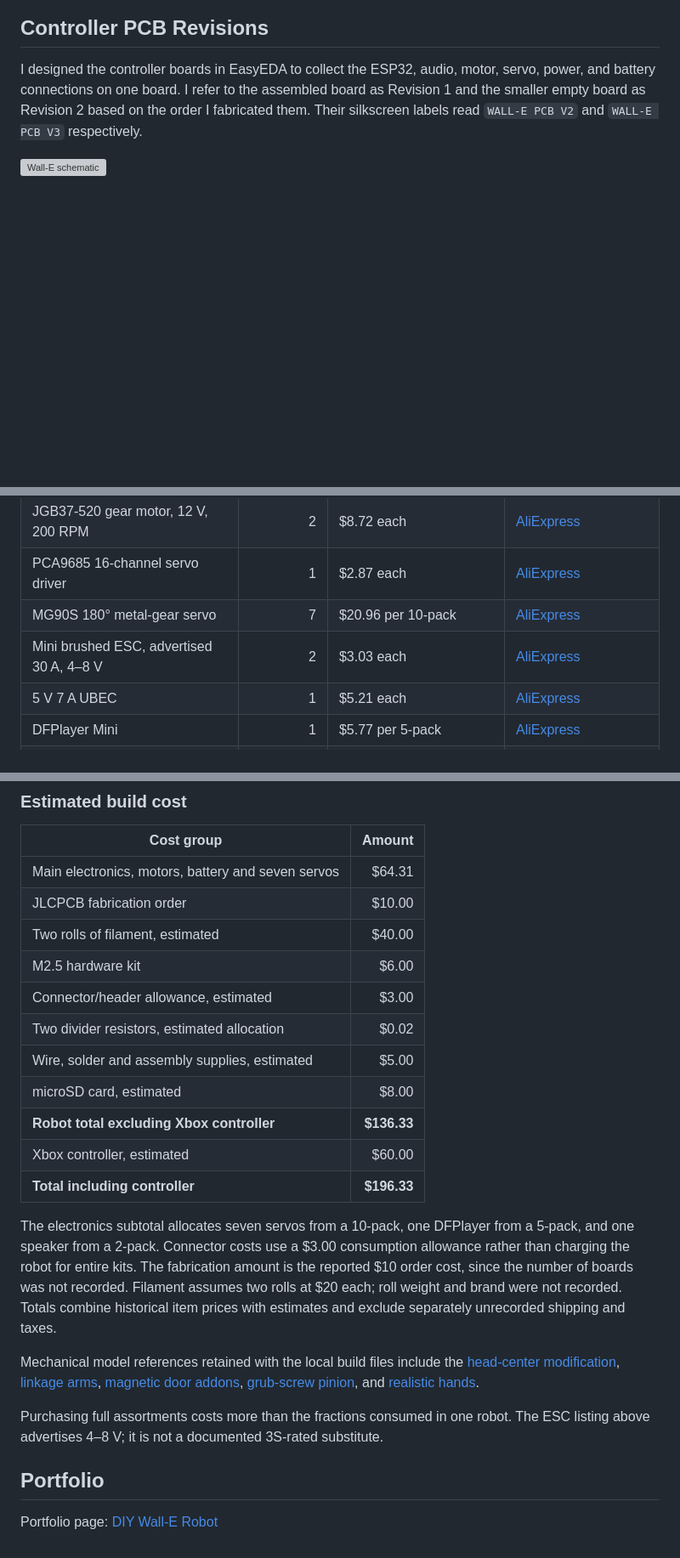
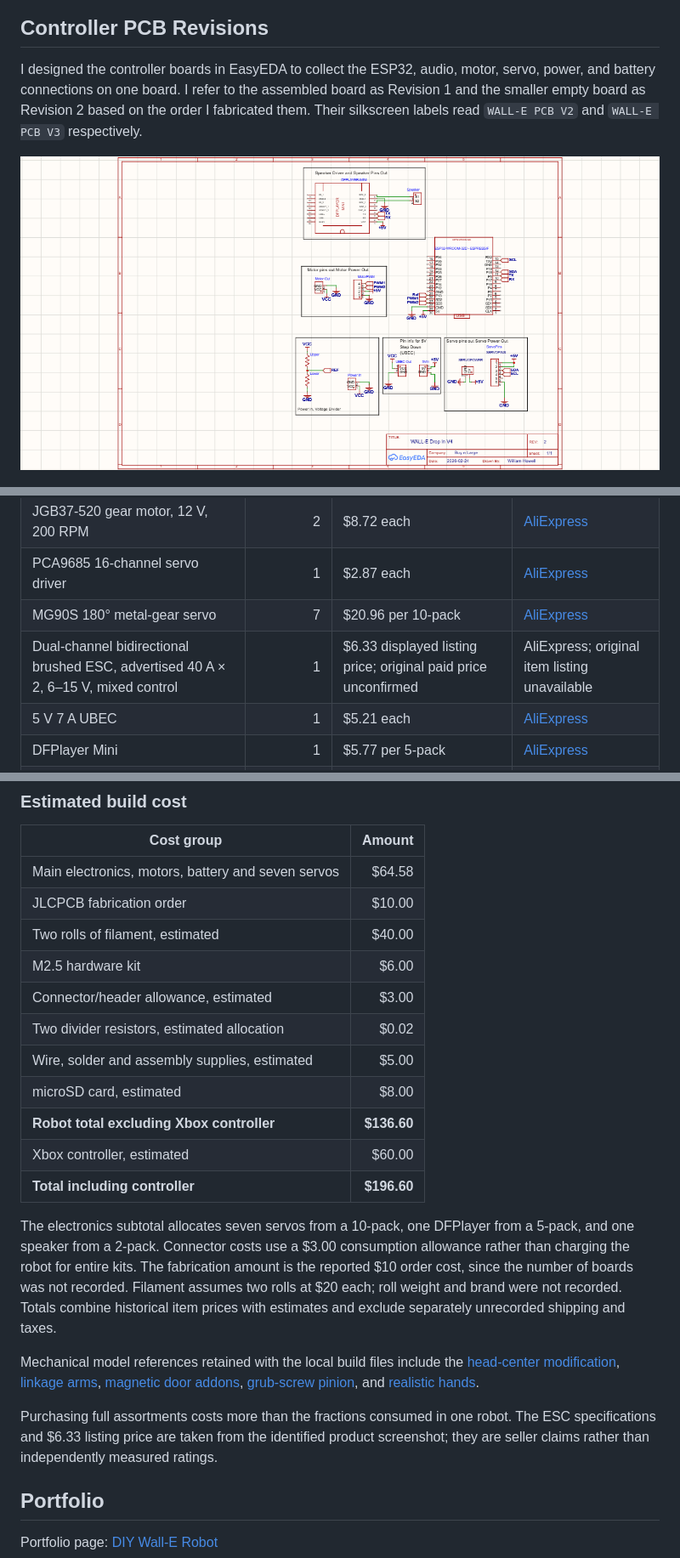
Before and after one commit to carter-howell/wall-e-robot, a Markdown page: README.md, 3 parts joined by grey strips. Shown at 85% size. Drawn GitHub-style; pictures changed too: media/wall-e-drop-in-v4-schematic.png (added); blank space fills up the shorter version; grey boxes are pictures that could not be loaded.

Commit message:
Replace legacy schematic and parts imagery with V4 schematic

```diff
--- a/README.md
+++ b/README.md
@@ -44,7 +43,7 @@ I 3D printed the body and alternate remix parts before final assembly. Printing
 
 I designed the controller boards in EasyEDA to collect the ESP32, audio, motor, servo, power, and battery connections on one board. I refer to the assembled board as Revision 1 and the smaller empty board as Revision 2 based on the order I fabricated them. Their silkscreen labels read `WALL-E PCB V2` and `WALL-E PCB V3` respectively.
 
-![Wall-E schematic](media/Schematic.avif)
+![WALL-E Drop In V4 schematic](media/wall-e-drop-in-v4-schematic.png)
 
 ![WALL-E Drop In V4 motherboard — EasyEDA 3D render](media/wall-e-drop-in-v4-pcb-3d.png)
 
@@ -102,7 +101,7 @@ Prices below are historical USD item prices from my inventory and order records.
 | JGB37-520 gear motor, 12 V, 200 RPM | 2 | $8.72 each | [AliExpress](https://www.aliexpress.com/item/3256805250852226.html) |
 | PCA9685 16-channel servo driver | 1 | $2.87 each | [AliExpress](https://www.aliexpress.com/item/3256806112519208.html) |
 | MG90S 180° metal-gear servo | 7 | $20.96 per 10-pack | [AliExpress](https://www.aliexpress.com/item/3256805639785749.html) |
-| Mini brushed ESC, advertised 30 A, 4–8 V | 2 | $3.03 each | [AliExpress](https://www.aliexpress.com/item/3256809348516540.html) |
+| Dual-channel bidirectional brushed ESC, advertised 40 A × 2, 6–15 V, mixed control | 1 | $6.33 displayed listing price; original paid price unconfirmed | AliExpress; original item listing unavailable |
 | 5 V 7 A UBEC | 1 | $5.21 each | [AliExpress](https://www.aliexpress.com/item/3256809278446011.html) |
 | DFPlayer Mini | 1 | $5.77 per 5-pack | [AliExpress](https://www.aliexpress.com/item/3256808023570782.html) |
 | 40 mm 4 Ω 3 W speaker | 1 | $2.85 per 2-pack | [AliExpress](https://www.aliexpress.com/item/3256806925518415.html) |
@@ -125,7 +124,7 @@ No magnets were used. Filament, microSD, controller, connector consumption, and
 
 | Cost group | Amount |
 | --- | ---: |
-| Main electronics, motors, battery and seven servos | $64.31 |
+| Main electronics, motors, battery and seven servos | $64.58 |
 | JLCPCB fabrication order | $10.00 |
 | Two rolls of filament, estimated | $40.00 |
 | M2.5 hardware kit | $6.00 |
@@ -133,15 +132,15 @@ No magnets were used. Filament, microSD, controller, connector consumption, and
 | Two divider resistors, estimated allocation | $0.02 |
 | Wire, solder and assembly supplies, estimated | $5.00 |
 | microSD card, estimated | $8.00 |
-| **Robot total excluding Xbox controller** | **$136.33** |
+| **Robot total excluding Xbox controller** | **$136.60** |
 | Xbox controller, estimated | $60.00 |
-| **Total including controller** | **$196.33** |
+| **Total including controller** | **$196.60** |
 
 The electronics subtotal allocates seven servos from a 10-pack, one DFPlayer from a 5-pack, and one speaker from a 2-pack. Connector costs use a $3.00 consumption allowance rather than charging the robot for entire kits. The fabrication amount is the reported $10 order cost, since the number of boards was not recorded. Filament assumes two rolls at $20 each; roll weight and brand were not recorded. Totals combine historical item prices with estimates and exclude separately unrecorded shipping and taxes.
 
 Mechanical model references retained with the local build files include the [head-center modification](https://www.thingiverse.com/thing:4583962), [linkage arms](https://www.thingiverse.com/thing:4707426), [magnetic door addons](https://www.thingiverse.com/thing:4734863), [grub-screw pinion](https://www.thingiverse.com/thing:4932959), and [realistic hands](https://www.thingiverse.com/thing:5391045).
 
-Purchasing full assortments costs more than the fractions consumed in one robot. The ESC listing above advertises 4–8 V; it is not a documented 3S-rated substitute.
+Purchasing full assortments costs more than the fractions consumed in one robot. The ESC specifications and $6.33 listing price are taken from the identified product screenshot; they are seller claims rather than independently measured ratings.
 
 ## Portfolio
 
```
Also changed, not shown: other parts of README.md (+0 -1 lines), 3 other files.
